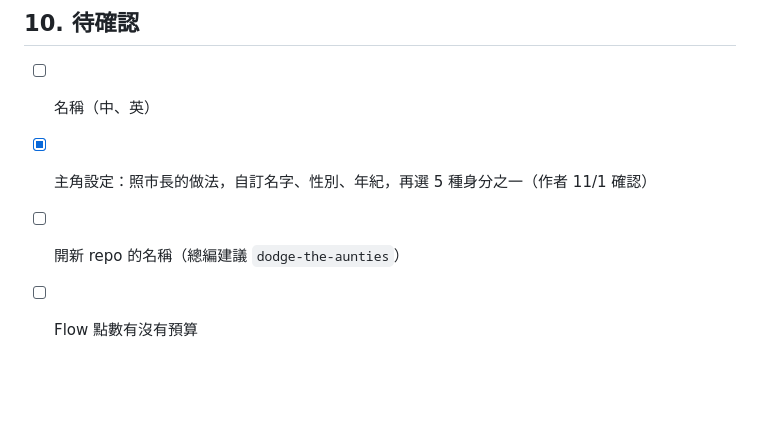
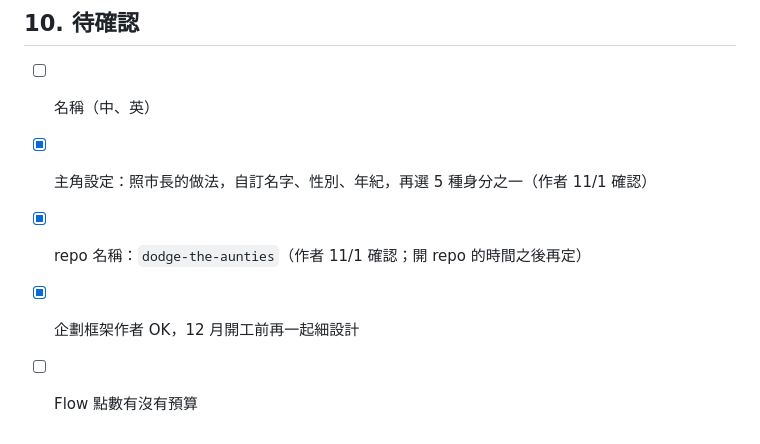
Before and after one commit to mochachen1225-create/my-mayor, a Markdown page: docs/briefs/lunar-new-year-relatives.md, the part around the change. Rendered like a GitHub page; blank space fills up the shorter version.

Commit message:
docs: brief status update
Co-Authored-By: Claude Opus 5.5 <noreply@anthropic.com>
Claude-Session: https://claude.ai/code/session_013f8pXavk24XfraPszuN1my

```diff
--- a/docs/briefs/lunar-new-year-relatives.md
+++ b/docs/briefs/lunar-new-year-relatives.md
@@ -132,5 +132,6 @@
 ## 10. 待確認
 - [ ] 名稱（中、英）
 - [x] 主角設定：照市長的做法，自訂名字、性別、年紀，再選 5 種身分之一（作者 11/1 確認）
-- [ ] 開新 repo 的名稱（總編建議 `dodge-the-aunties`）
+- [x] repo 名稱：`dodge-the-aunties`（作者 11/1 確認；開 repo 的時間之後再定）
+- [x] 企劃框架作者 OK，12 月開工前再一起細設計
 - [ ] Flow 點數有沒有預算
```
